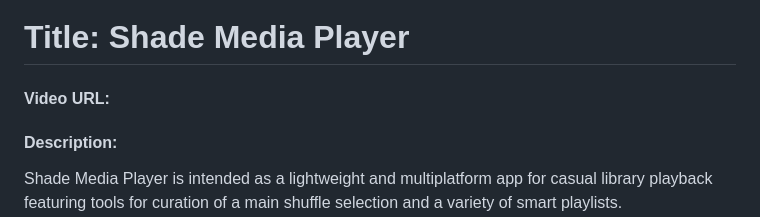
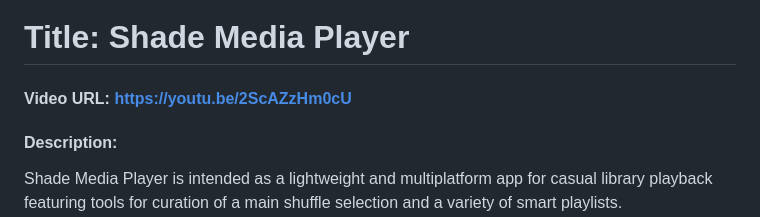
Before and after one commit to daliederman/ShadePlayer, a Markdown page: README.md, the part around the change. Drawn GitHub-style.

Commit message:
Update README.md with video demo

```diff
--- a/README.md
+++ b/README.md
@@ -1,5 +1,5 @@
 # Title: Shade Media Player
-#### Video URL:
+#### Video URL: https://youtu.be/2ScAZzHm0cU
 #### Description:
 
 Shade Media Player is intended as a lightweight and multiplatform app for casual library playback featuring tools for curation of a main shuffle selection and a variety of smart playlists.
```
